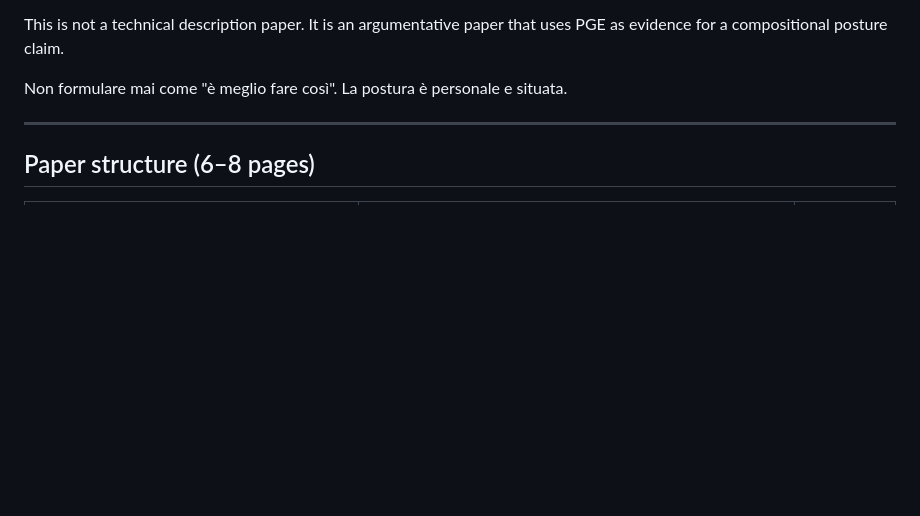
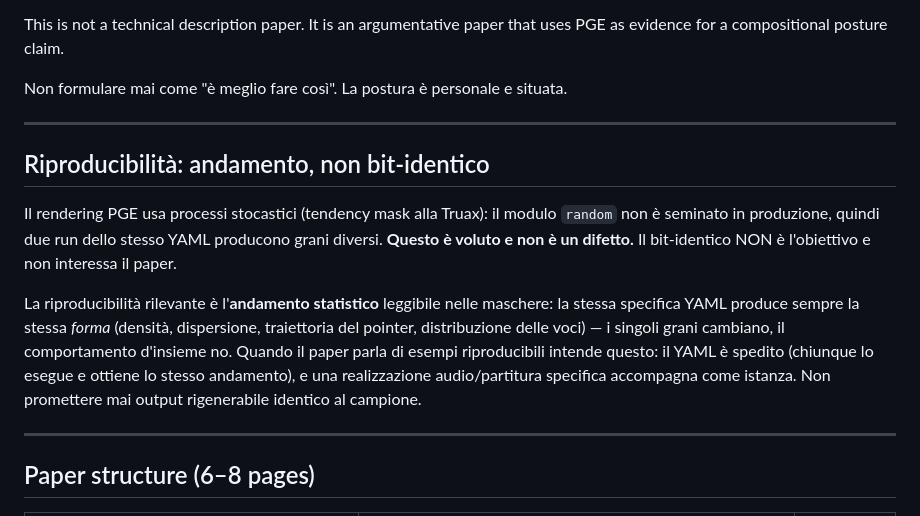
Before and after one commit to DMGiulioRomano/cim2026-granular-engine-paper, a Markdown page: CLAUDE.md, the part around the change. GitHub-like rendering; blank space fills up the shorter version.

```diff
--- a/CLAUDE.md
+++ b/CLAUDE.md
@@ -74,6 +74,23 @@ that uses PGE as evidence for a compositional posture claim.
 
 Non formulare mai come "è meglio fare così". La postura è personale e
 situata.
+
+---
+
+## Riproducibilità: andamento, non bit-identico
+
+Il rendering PGE usa processi stocastici (tendency mask alla Truax): il modulo
+`random` non è seminato in produzione, quindi due run dello stesso YAML producono
+grani diversi. **Questo è voluto e non è un difetto.** Il bit-identico NON è
+l'obiettivo e non interessa il paper.
+
+La riproducibilità rilevante è l'**andamento statistico** leggibile nelle maschere:
+la stessa specifica YAML produce sempre la stessa *forma* (densità, dispersione,
+traiettoria del pointer, distribuzione delle voci) — i singoli grani cambiano, il
+comportamento d'insieme no. Quando il paper parla di esempi riproducibili intende
+questo: il YAML è spedito (chiunque lo esegue e ottiene lo stesso andamento), e una
+realizzazione audio/partitura specifica accompagna come istanza. Non promettere mai
+output rigenerabile identico al campione.
 
 ---
 
```
Also changed, not shown: docs/plans/examples-package-organization.md (added, +93 -0 lines), 1 other file.
